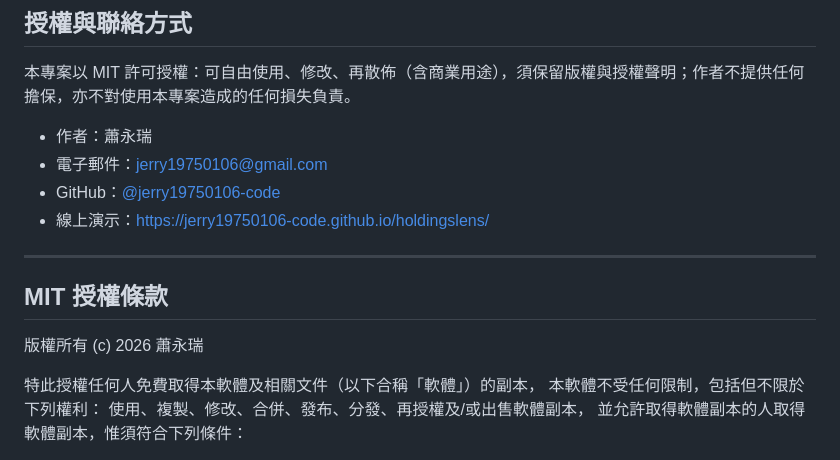
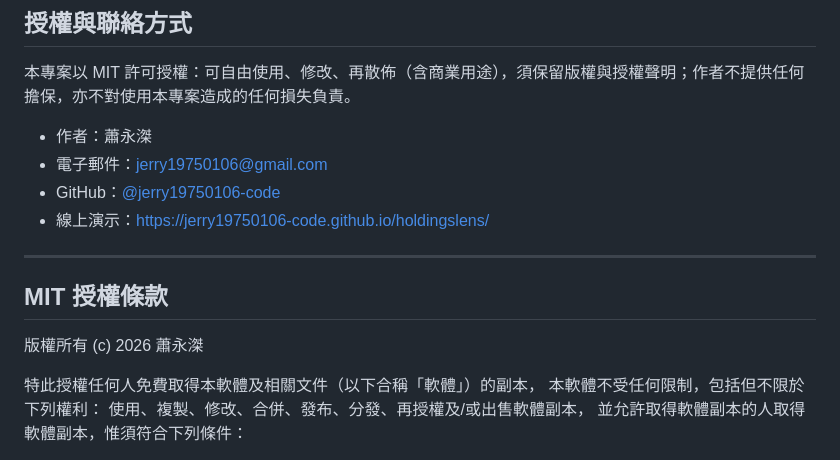
Before and after one commit to jerry19750106-code/holdingslens, a Markdown page: README.md, the part around the change. Drawn GitHub-style.

Commit message:
fix: 作者姓名 蕭永瑞 → 蕭永滐（README.md）

```diff
--- a/README.md
+++ b/README.md
@@ -160,7 +160,7 @@ node verify-mp.js           # 小程式靜態自檢         → 17/17 通過
 
 本專案以 MIT 許可授權：可自由使用、修改、再散佈（含商業用途），須保留版權與授權聲明；作者不提供任何擔保，亦不對使用本專案造成的任何損失負責。
 
-- 作者：蕭永瑞
+- 作者：蕭永滐
 - 電子郵件：jerry19750106@gmail.com
 - GitHub：[@jerry19750106-code](https://github.com/jerry19750106-code)
 - 線上演示：https://jerry19750106-code.github.io/holdingslens/
@@ -169,7 +169,7 @@ node verify-mp.js           # 小程式靜態自檢         → 17/17 通過
 
 ## MIT 授權條款
 
-版權所有 (c) 2026 蕭永瑞
+版權所有 (c) 2026 蕭永滐
 
 特此授權任何人免費取得本軟體及相關文件（以下合稱「軟體」）的副本，
 本軟體不受任何限制，包括但不限於下列權利：
```
